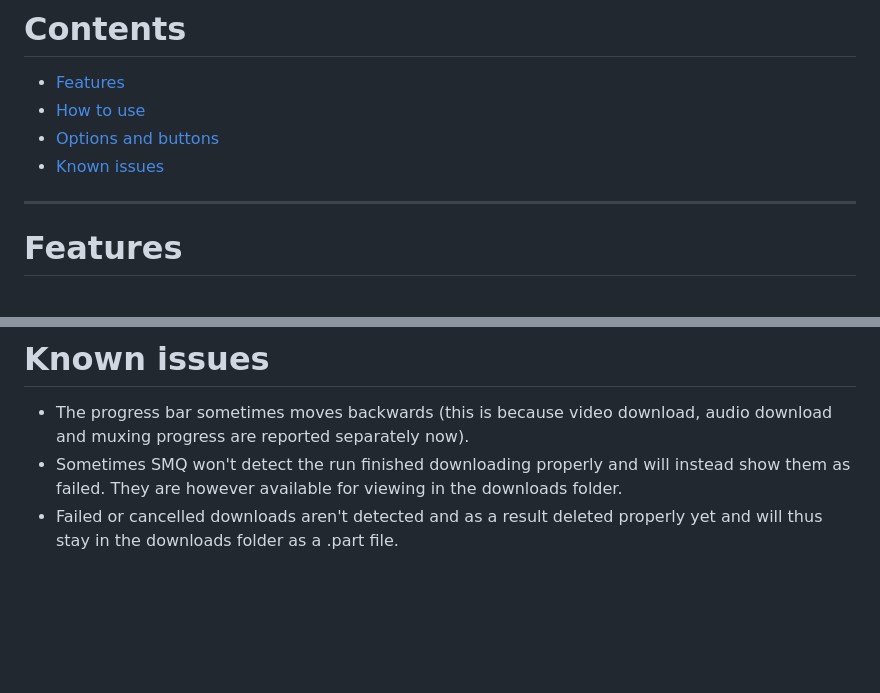
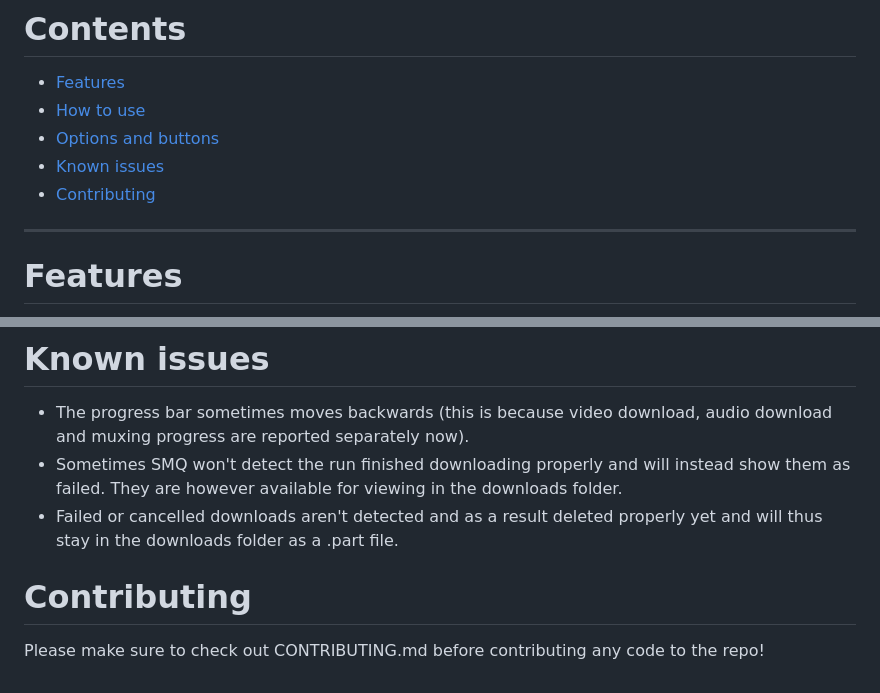
Before and after one commit to noahkra/SRCModQueue, a Markdown page: README.md, 2 parts joined by grey strips. Rendered like a GitHub page; blank space fills up the shorter version.

```diff
--- a/README.md
+++ b/README.md
@@ -12,6 +12,7 @@ If you have any feature requests or want to report a bug, make sure to submit an
 - [How to use](#how-to-use)
 - [Options and buttons](#options-and-buttons)
 - [Known issues](#known-issues)
+- [Contributing](#contributing)
 
 ***
 
@@ -76,3 +77,6 @@ Automatically retry failed downloads. Recommended to be left on unless you have
 - The progress bar sometimes moves backwards (this is because video download, audio download and muxing progress are reported separately now).
 - Sometimes SMQ won't detect the run finished downloading properly and will instead show them as failed. They are however available for viewing in the downloads folder.
 - Failed or cancelled downloads aren't detected and as a result deleted properly yet and will thus stay in the downloads folder as a .part file.
+
+# Contributing
+Please make sure to check out CONTRIBUTING.md before contributing any code to the repo!
```
